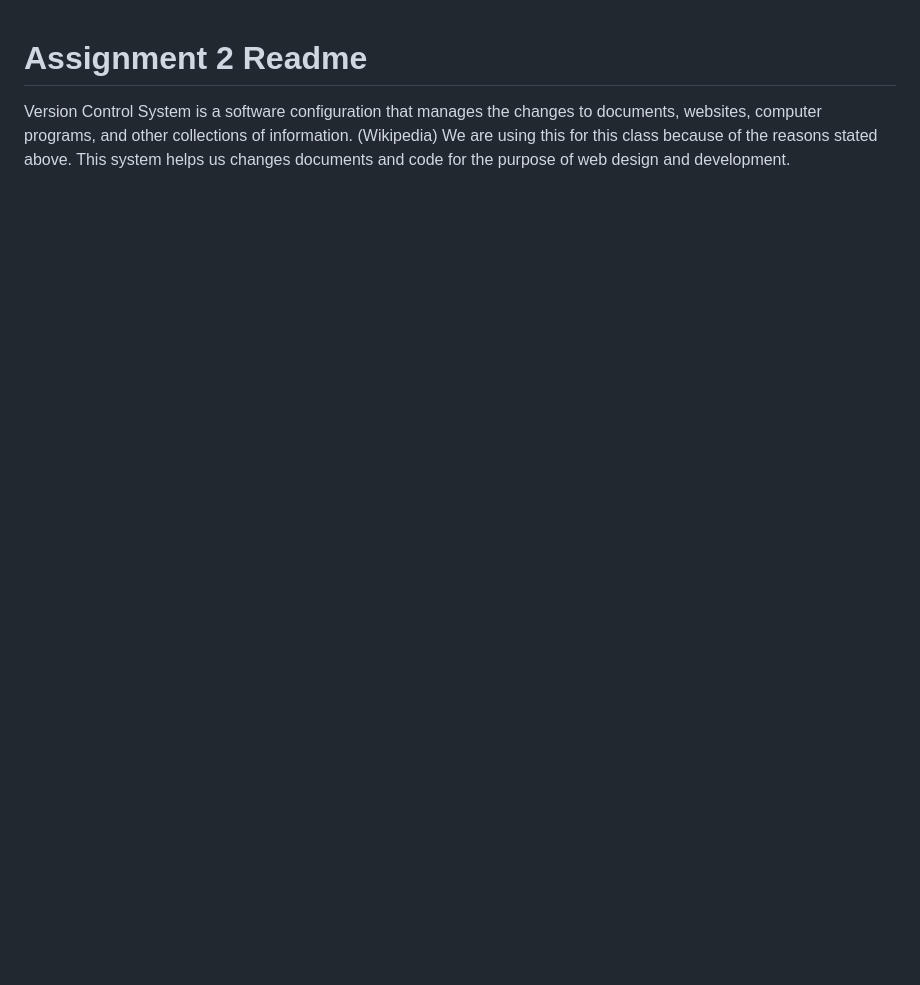
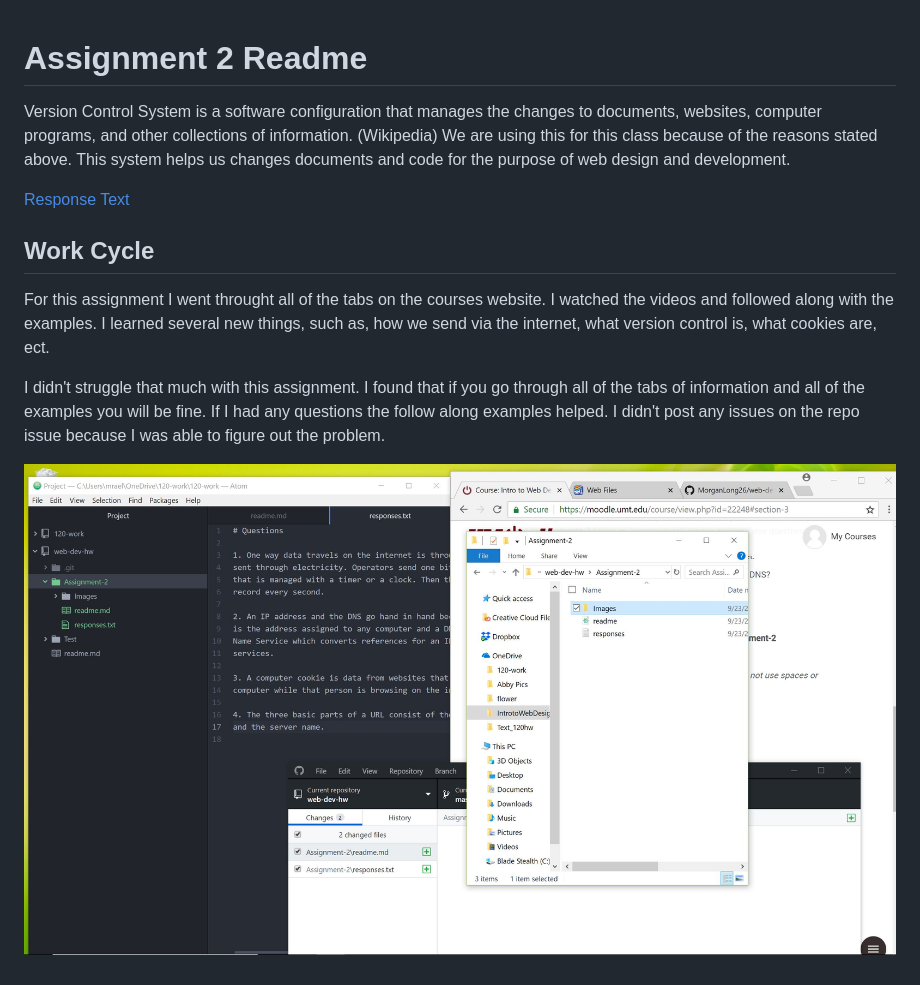
Before and after one commit to MorganLong26/web-dev-hw, a Markdown page: Assignment-2/readme.md, the part around the change. Drawn GitHub-style; pictures changed too: Assignment-2/Screen_Shot.JPG (added); blank space fills up the shorter version.

Commit message:
Finished Readme

```diff
--- a/Assignment-2/readme.md
+++ b/Assignment-2/readme.md
@@ -2,3 +2,12 @@
 
 Version Control System is a software configuration that manages the changes to documents, websites, computer programs, and other collections of information. (Wikipedia)
 We are using this for this class because of the reasons stated above. This system helps us changes documents and code for the purpose of web design and development.
+
+[Response Text](https://github.com/MorganLong26/web-dev-hw/blob/master/Assignment-2/responses.txt)
+
+## Work Cycle
+For this assignment I went throught all of the tabs on the courses website. I watched the videos and followed along with the examples. I learned several new things, such as, how we send via the internet, what version control is, what cookies are, ect.
+
+I didn't struggle that much with this assignment. I found that if you go through all of the tabs of information and all of the examples you will be fine. If I had any questions the follow along examples helped. I didn't post any issues on the repo issue because I was able to figure out the problem.
+
+![Picture of Screen Shot](Screen_Shot.JPG)
```
